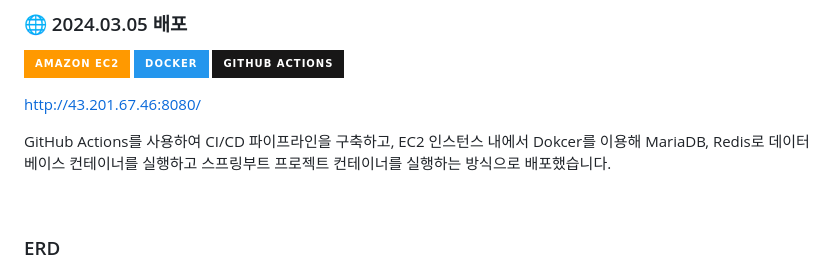
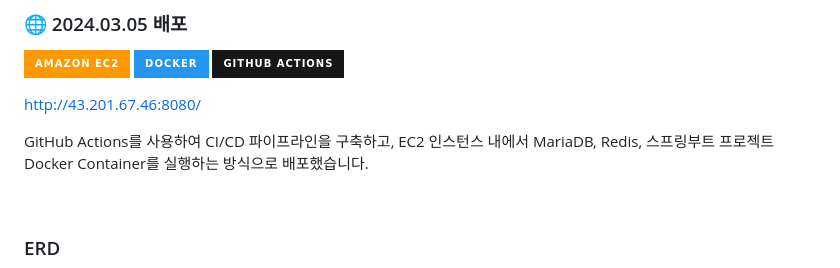
Before and after one commit to dongur2/jeju-dorang-springboot, a Markdown page: README.md, the part around the change. Rendered like a GitHub page; badges without logos.

Commit message:
docs: ReadMe 오타 수정

```diff
--- a/README.md
+++ b/README.md
@@ -53,7 +53,7 @@
 
 http://43.201.67.46:8080/
 
-GitHub Actions를 사용하여 CI/CD 파이프라인을 구축하고, EC2 인스턴스 내에서 Dokcer를 이용해 MariaDB, Redis로 데이터베이스 컨테이너를 실행하고 스프링부트 프로젝트 컨테이너를 실행하는 방식으로 배포했습니다.
+GitHub Actions를 사용하여 CI/CD 파이프라인을 구축하고, EC2 인스턴스 내에서 MariaDB, Redis, 스프링부트 프로젝트 Docker Container를 실행하는 방식으로 배포했습니다.
 
 <br>
 
```
